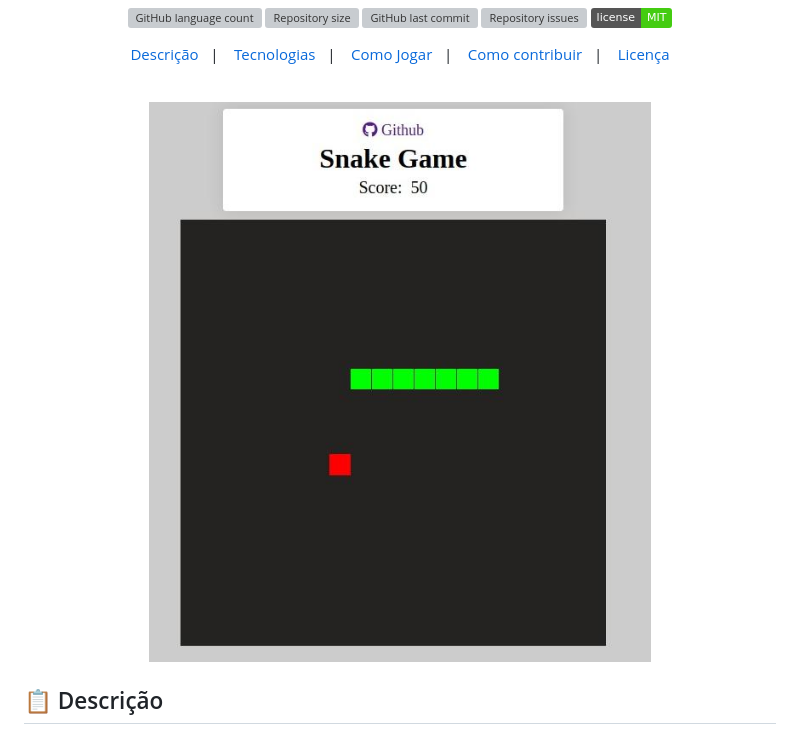
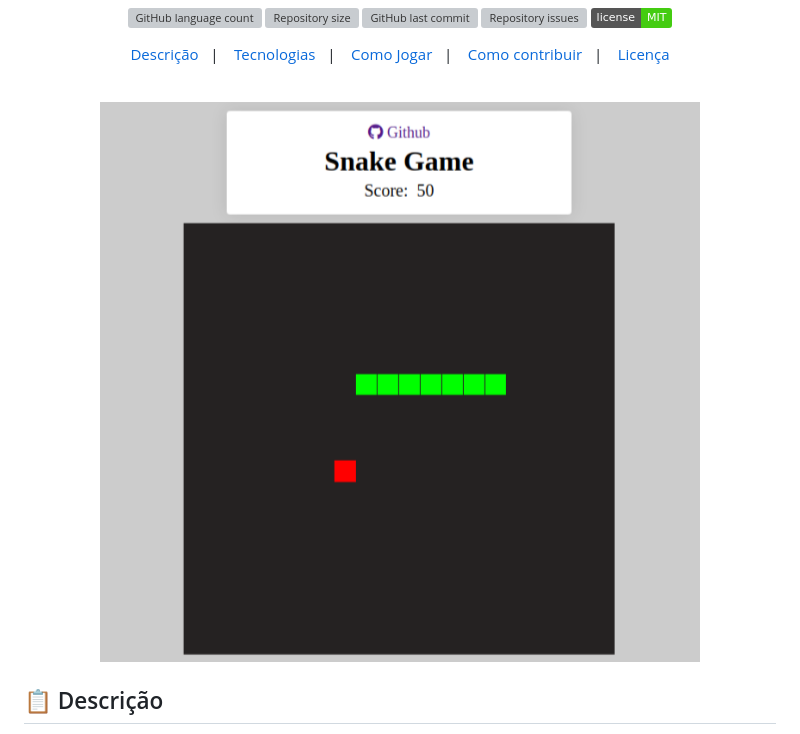
Before and after one commit to goncadanilo/snake-game-js, a Markdown page: README.md, the part around the change. GitHub-like rendering; pictures changed too: .github/snake-game.jpeg (deleted), .github/snake-game.png (added); badges without logos; grey boxes are pictures that could not be loaded.

```diff
--- a/README.md
+++ b/README.md
@@ -28,7 +28,7 @@
 <br>
 
 <p align="center">
-  <img alt="Snake Game" src=".github/snake-game.jpeg" width="100%">
+  <img alt="Snake Game" src=".github/snake-game.png" width="100%">
 </p>
 
 ## :clipboard: Descrição
```
Also changed, not shown: 4 other files.
